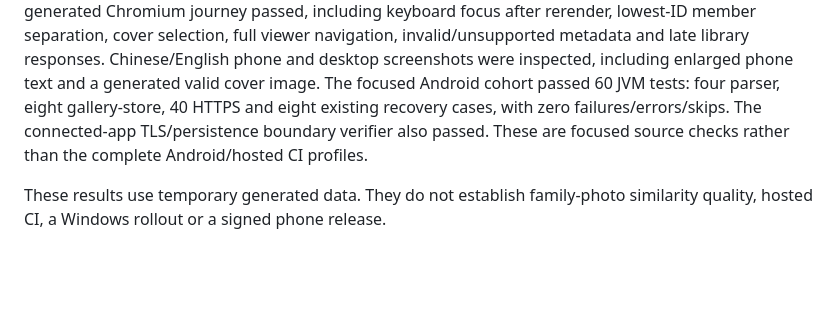
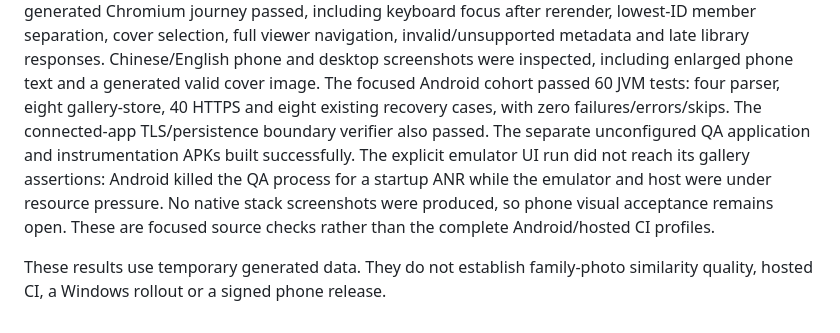
Before and after one commit to phoenixjyb/PhotoHouse, a Markdown page: docs/SIMILAR_PHOTO_STACKS.md, the part around the change. Rendered like a GitHub page; blank space fills up the shorter version.

Commit message:
docs: record Android stack build and emulator validation limit

```diff
--- a/docs/SIMILAR_PHOTO_STACKS.md
+++ b/docs/SIMILAR_PHOTO_STACKS.md
@@ -117,8 +117,13 @@ late library responses. Chinese/English phone and desktop screenshots were
 inspected, including enlarged phone text and a generated valid cover image.
 The focused Android cohort passed 60 JVM tests: four parser, eight gallery-store,
 40 HTTPS and eight existing recovery cases, with zero failures/errors/skips.
-The connected-app TLS/persistence boundary verifier also passed. These are
-focused source checks rather than the complete Android/hosted CI profiles.
+The connected-app TLS/persistence boundary verifier also passed. The separate
+unconfigured QA application and instrumentation APKs built successfully. The
+explicit emulator UI run did not reach its gallery assertions: Android killed
+the QA process for a startup ANR while the emulator and host were under resource
+pressure. No native stack screenshots were produced, so phone visual acceptance
+remains open. These are focused source checks rather than the complete
+Android/hosted CI profiles.
 
 These results use temporary generated data. They do not establish family-photo
 similarity quality, hosted CI, a Windows rollout or a signed phone release.
```
